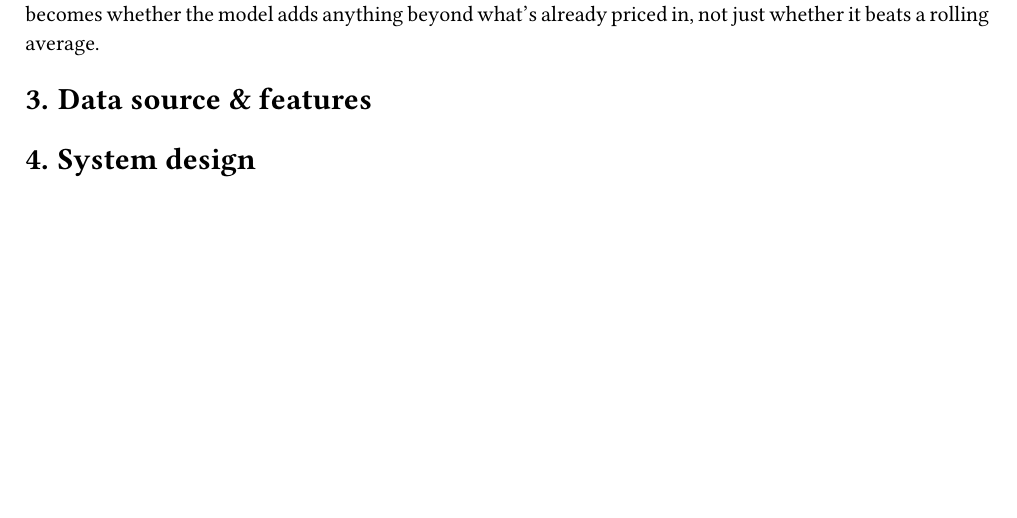
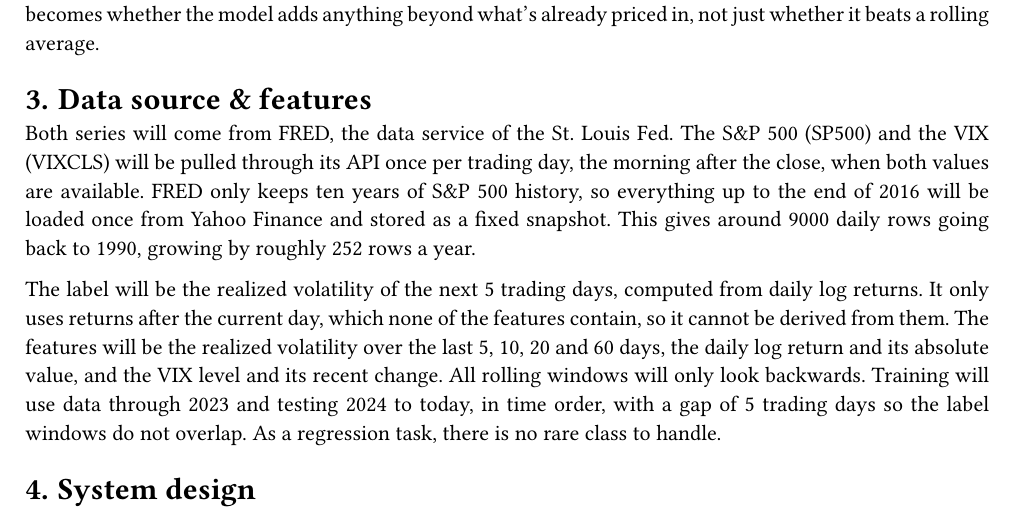
Before and after one commit to dominic-bieri/mlops, a Typst document (docs/proposal.typ): part of the page, cut so that both start at the same text, the shorter picture padded with empty space. Compiled offline with Typst 0.15; a missing font is replaced by an installed copy or a similar font.

Commit message:
:memo: data source & features

```diff
--- a/docs/proposal.typ
+++ b/docs/proposal.typ
@@ -37,7 +37,15 @@ So the real question becomes whether the model adds anything beyond what's alrea
 
 = Data source & features
 
-// TODO
+Both series will come from FRED, the data service of the St. Louis Fed. The S&P 500 (SP500) and the VIX (VIXCLS) will be pulled through its API once per trading day, the morning after the close, when both values are available.
+FRED only keeps ten years of S&P 500 history, so everything up to the end of 2016 will be loaded once from Yahoo Finance and stored as a fixed snapshot.
+This gives around 9000 daily rows going back to 1990, growing by roughly 252 rows a year.
+
+The label will be the realized volatility of the next 5 trading days, computed from daily log returns.
+It only uses returns after the current day, which none of the features contain, so it cannot be derived from them.
+The features will be the realized volatility over the last 5, 10, 20 and 60 days, the daily log return and its absolute value, and the VIX level and its recent change.
+All rolling windows will only look backwards. Training will use data through 2023 and testing 2024 to today, in time order, with a gap of 5 trading days so the label windows do not overlap.
+As a regression task, there is no rare class to handle.
 
 = System design
 
```
